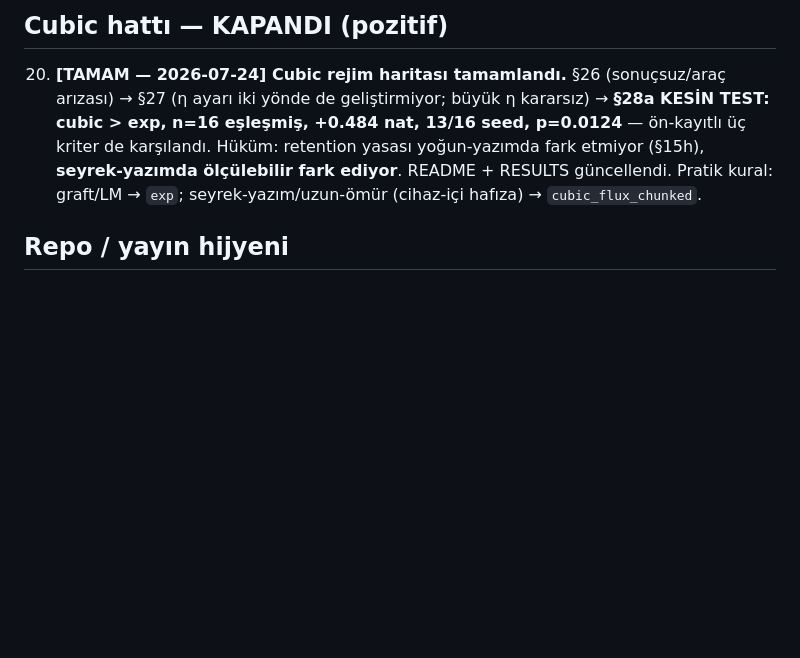
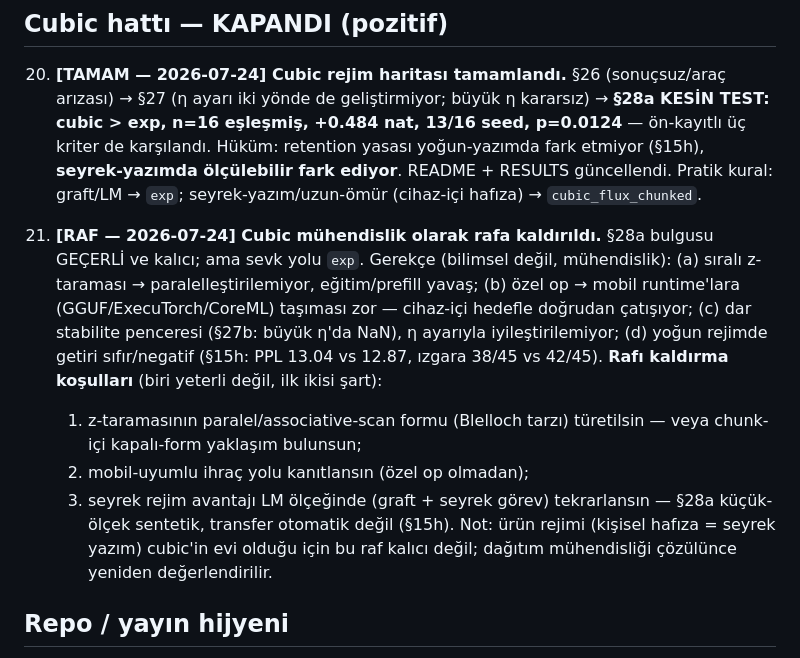
Before and after one commit to kayra-hn/HFP, a Markdown page: docs/internal_tr/BEKLEYEN_ISLER.md, the part around the change. Drawn GitHub-style; blank space fills up the shorter version.

```diff
--- a/docs/internal_tr/BEKLEYEN_ISLER.md
+++ b/docs/internal_tr/BEKLEYEN_ISLER.md
@@ -43,6 +43,22 @@
     yoğun-yazımda fark etmiyor (§15h), **seyrek-yazımda ölçülebilir fark ediyor**.
     README + RESULTS güncellendi. Pratik kural: graft/LM → `exp`;
     seyrek-yazım/uzun-ömür (cihaz-içi hafıza) → `cubic_flux_chunked`.
+
+21. **[RAF — 2026-07-24] Cubic mühendislik olarak rafa kaldırıldı.** §28a bulgusu
+    GEÇERLİ ve kalıcı; ama sevk yolu `exp`. Gerekçe (bilimsel değil, mühendislik):
+    (a) sıralı z-taraması → paralelleştirilemiyor, eğitim/prefill yavaş;
+    (b) özel op → mobil runtime'lara (GGUF/ExecuTorch/CoreML) taşıması zor —
+    cihaz-içi hedefle doğrudan çatışıyor; (c) dar stabilite penceresi (§27b: büyük
+    η'da NaN), η ayarıyla iyileştirilemiyor; (d) yoğun rejimde getiri sıfır/negatif
+    (§15h: PPL 13.04 vs 12.87, ızgara 38/45 vs 42/45).
+    **Rafı kaldırma koşulları** (biri yeterli değil, ilk ikisi şart):
+    1. z-taramasının paralel/associative-scan formu (Blelloch tarzı) türetilsin —
+       veya chunk-içi kapalı-form yaklaşım bulunsun;
+    2. mobil-uyumlu ihraç yolu kanıtlansın (özel op olmadan);
+    3. seyrek rejim avantajı LM ölçeğinde (graft + seyrek görev) tekrarlansın —
+       §28a küçük-ölçek sentetik, transfer otomatik değil (§15h).
+    Not: ürün rejimi (kişisel hafıza = seyrek yazım) cubic'in evi olduğu için bu
+    raf kalıcı değil; dağıtım mühendisliği çözülünce yeniden değerlendirilir.
 
 ## Repo / yayın hijyeni
 
```
Also changed, not shown: RESULTS.md (+18 -0 lines).
